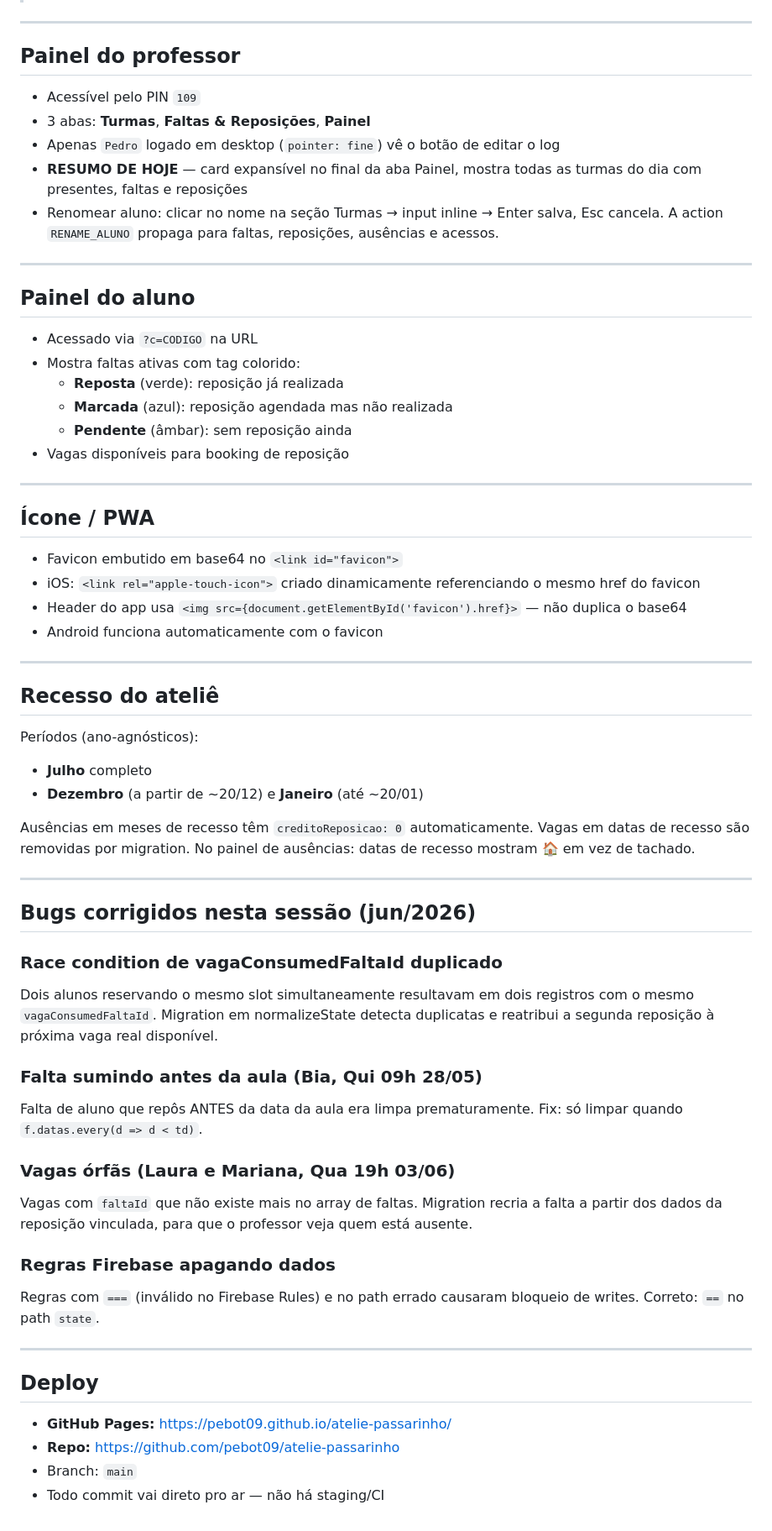
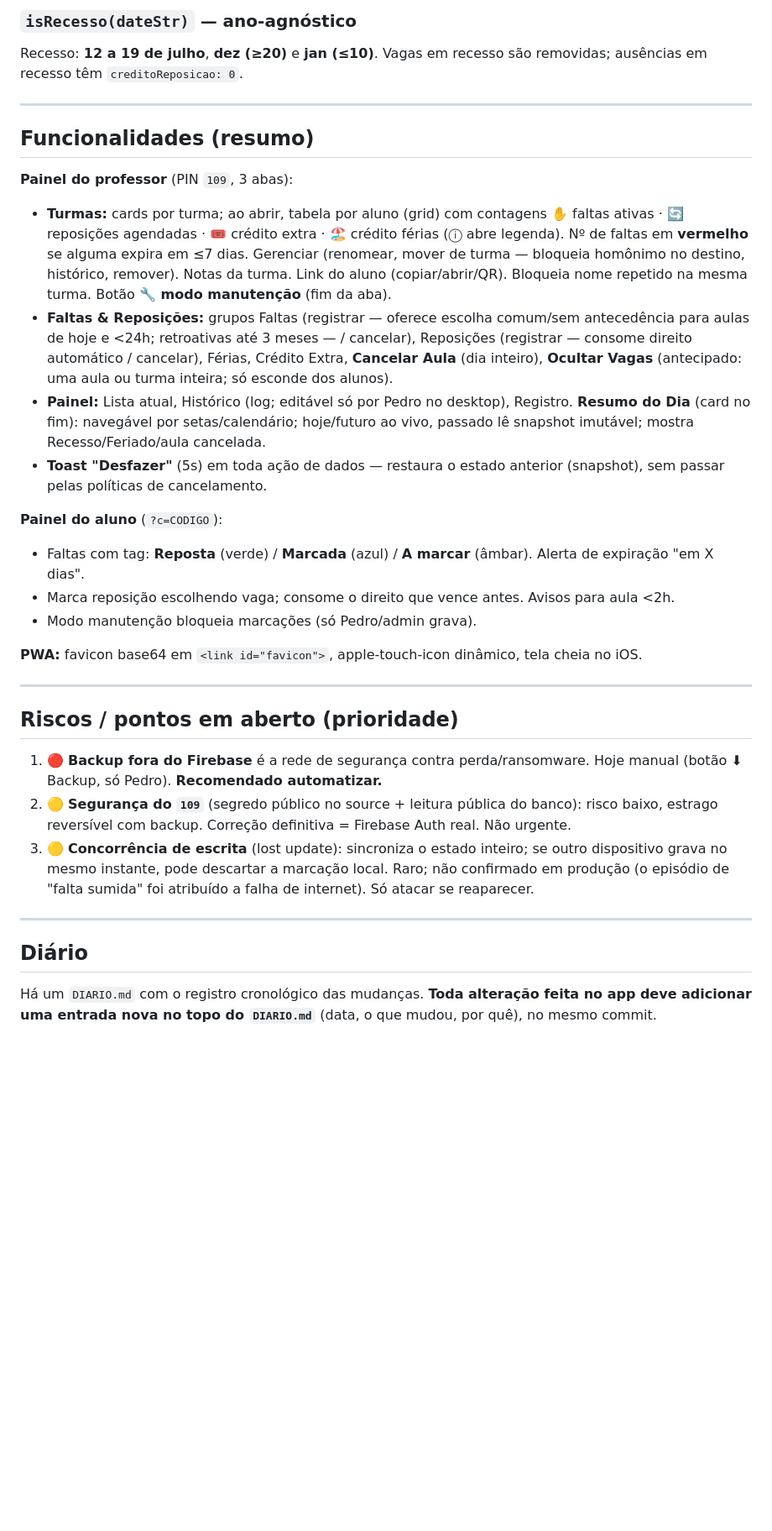
Before and after one commit to pebot09/atelie-passarinho, a Markdown page: CLAUDE.md, the part around one of its changes. Shown at 84% size. GitHub-like rendering; blank space fills up the shorter version.

```diff
--- a/CLAUDE.md
+++ b/CLAUDE.md
@@ -123,67 +125,34 @@ Limpam faltas marcadas cuja reposição já foi realizada **E cujas datas de fal
+### `isRecesso(dateStr)` — ano-agnóstico
+Recesso: **12 a 19 de julho**, **dez (≥20)** e **jan (≤10)**. Vagas em recesso são removidas; ausências em recesso têm `creditoReposicao: 0`.
 
 ---
 
-## Painel do professor
+## Funcionalidades (resumo)
 
-- Acessível pelo PIN `109`
-- 3 abas: **Turmas**, **Faltas & Reposições**, **Painel**
-- Apenas `Pedro` logado em desktop (`pointer: fine`) vê o botão de editar o log
-- **RESUMO DE HOJE** — card expansível no final da aba Painel, mostra todas as turmas do dia com presentes, faltas e reposições
-- Renomear aluno: clicar no nome na seção Turmas → input inline → Enter salva, Esc cancela. A action `RENAME_ALUNO` propaga para faltas, reposições, ausências e acessos.
+**Painel do professor** (PIN `109`, 3 abas):
+- **Turmas:** cards por turma; ao abrir, tabela por aluno (grid) com contagens ✋ faltas ativas · 🔄 reposições agendadas · 🎟️ crédito extra · 🏖️ crédito férias (ⓘ abre legenda). Nº de faltas em **vermelho** se alguma expira em ≤7 dias. Gerenciar (renomear, mover de turma — bloqueia homônimo no destino, histórico, remover). Notas da turma. Link do aluno (copiar/abrir/QR). Bloqueia nome repetido na mesma turma. Botão **🔧 modo manutenção** (fim da aba).
+- **Faltas & Reposições:** grupos Faltas (registrar — oferece escolha comum/sem antecedência para aulas de hoje e <24h; retroativas até 3 meses — / cancelar), Reposições (registrar — consome direito automático / cancelar), Férias, Crédito Extra, **Cancelar Aula** (dia inteiro), **Ocultar Vagas** (antecipado: uma aula ou turma inteira; só esconde dos alunos).
+- **Painel:** Lista atual, Histórico (log; editável só por Pedro no desktop), Registro. **Resumo do Dia** (card no fim): navegável por setas/calendário; hoje/futuro ao vivo, passado lê snapshot imutável; mostra Recesso/Feriado/aula cancelada.
+- **Toast "Desfazer"** (5s) em toda ação de dados — restaura o estado anterior (snapshot), sem passar pelas políticas de cancelamento.
+
+**Painel do aluno** (`?c=CODIGO`):
+- Faltas com tag: **Reposta** (verde) / **Marcada** (azul) / **A marcar** (âmbar). Alerta de expiração "em X dias".
+- Marca reposição escolhendo vaga; consome o direito que vence antes. Avisos para aula <2h.
+- Modo manutenção bloqueia marcações (só Pedro/admin grava).
+
+**PWA:** favicon base64 em `<link id="favicon">`, apple-touch-icon dinâmico, tela cheia no iOS.
 
 ---
 
-## Painel do aluno
+## Riscos / pontos em aberto (prioridade)
 
-- Acessado via `?c=CODIGO` na URL
-- Mostra faltas ativas com tag colorido:
-  - **Reposta** (verde): reposição já realizada
-  - **Marcada** (azul): reposição agendada mas não realizada
-  - **Pendente** (âmbar): sem reposição ainda
-- Vagas disponíveis para booking de reposição
+1. 🔴 **Backup fora do Firebase** é a rede de segurança contra perda/ransomware. Hoje manual (botão ⬇ Backup, só Pedro). **Recomendado automatizar.**
+2. 🟡 **Segurança do `109`** (segredo público no source + leitura pública do banco): risco baixo, estrago reversível com backup. Correção definitiva = Firebase Auth real. Não urgente.
+3. 🟡 **Concorrência de escrita** (lost update): sincroniza o estado inteiro; se outro dispositivo grava no mesmo instante, pode descartar a marcação local. Raro; não confirmado em produção (o episódio de "falta sumida" foi atribuído a falha de internet). Só atacar se reaparecer.
 
 ---
 
-## Ícone / PWA
+## Diário
 
-- Favicon embutido em base64 no `<link id="favicon">`
-- iOS: `<link rel="apple-touch-icon">` criado dinamicamente referenciando o mesmo href do favicon
-- Header do app usa `<img src={document.getElementById('favicon').href}>` — não duplica o base64
-- Android funciona automaticamente com o favicon
-
----
-
-## Recesso do ateliê
-
-Períodos (ano-agnósticos):
-- **Julho** completo
-- **Dezembro** (a partir de ~20/12) e **Janeiro** (até ~20/01)
-
-Ausências em meses de recesso têm `creditoReposicao: 0` automaticamente.
-Vagas em datas de recesso são removidas por migration.
-No painel de ausências: datas de recesso mostram 🏠 em vez de tachado.
-
----
-
-## Bugs corrigidos nesta sessão (jun/2026)
-
-### Race condition de vagaConsumedFaltaId duplicado
-Dois alunos reservando o mesmo slot simultaneamente resultavam em dois registros com o mesmo `vagaConsumedFaltaId`. Migration em normalizeState detecta duplicatas e reatribui a segunda reposição à próxima vaga real disponível.
-
-### Falta sumindo antes da aula (Bia, Qui 09h 28/05)
-Falta de aluno que repôs ANTES da data da aula era limpa prematuramente. Fix: só limpar quando `f.datas.every(d => d < td)`.
-
-### Vagas órfãs (Laura e Mariana, Qua 19h 03/06)
-Vagas com `faltaId` que não existe mais no array de faltas. Migration recria a falta a partir dos dados da reposição vinculada, para que o professor veja quem está ausente.
-
-### Regras Firebase apagando dados
-Regras com `===` (inválido no Firebase Rules) e no path errado causaram bloqueio de writes. Correto: `==` no path `state`.
-
----
-
-## Deploy
-
-- **GitHub Pages:** https://pebot09.github.io/atelie-passarinho/
-- **Repo:** https://github.com/pebot09/atelie-passarinho
-- Branch: `main`
-- Todo commit vai direto pro ar — não há staging/CI
+Há um `DIARIO.md` com o registro cronológico das mudanças. **Toda alteração feita no app deve
+adicionar uma entrada nova no topo do `DIARIO.md`** (data, o que mudou, por quê), no mesmo commit.
```
Also changed, not shown: other parts of CLAUDE.md (+73 -71 lines), DIARIO.md (added, +59 -0 lines).
